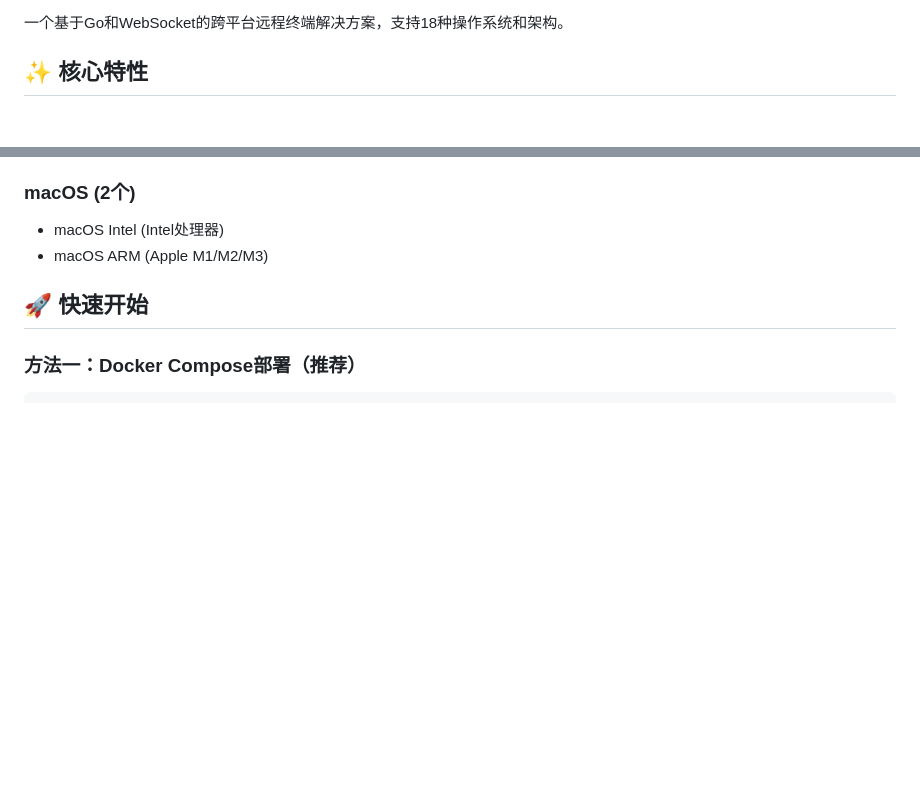
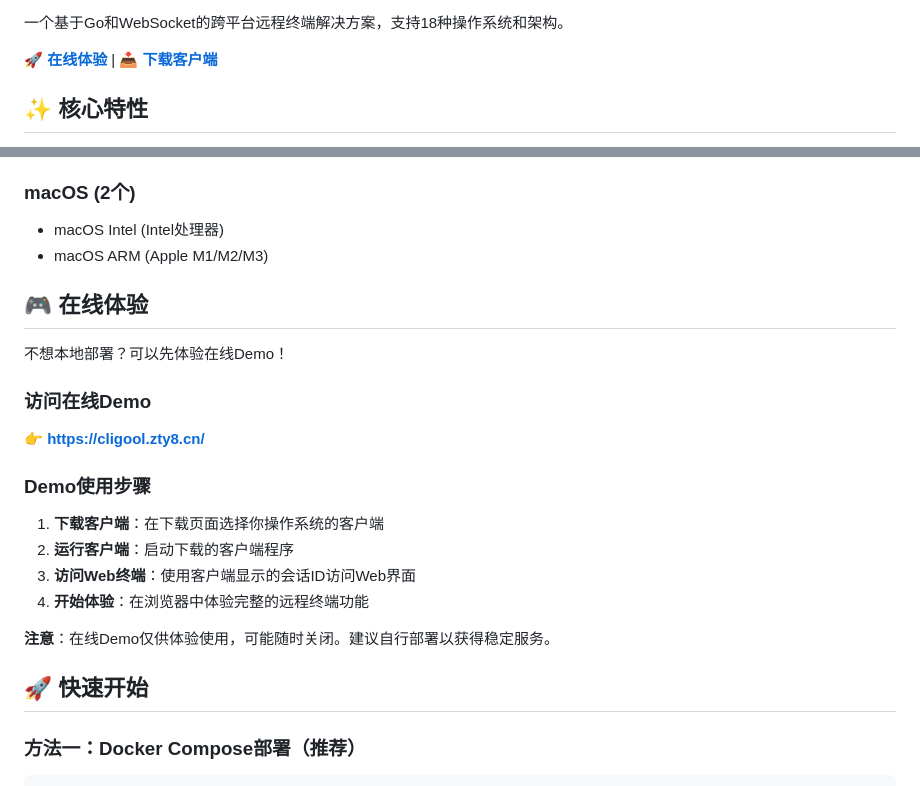
Before and after one commit to topcheer/cligool, a Markdown page: README.md, 2 parts joined by grey strips. GitHub-like rendering; blank space fills up the shorter version.

Commit message:
docs: 添加在线Demo链接到README
## 新增内容

### 标题区域
- 添加Demo徽章：[demo online]
- 添加快速访问链接：
  - 🚀 在线体验
  - 📥 下载客户端

### 在线体验章节
- 完整的Demo使用指南
- 4步快速体验流程
- Demo使用注意事项
- 位置：在"快速开始"之前

## Demo信息
- URL: https://cligool.zty8.cn/
- 功能：提供完整的在线体验
- 目的：让用户在部署前先体验功能

Co-Authored-By: Claude Sonnet 4.6 <noreply@anthropic.com>

```diff
--- a/README.md
+++ b/README.md
@@ -6,5 +7,7 @@
 
 一个基于Go和WebSocket的跨平台远程终端解决方案，支持18种操作系统和架构。
+
+**[🚀 在线体验](https://cligool.zty8.cn/)** | **[📥 下载客户端](https://cligool.zty8.cn/)**
 
 ## ✨ 核心特性
 
@@ -60,6 +63,23 @@ CLI客户端            中继服务器              Web浏览器
 ### macOS (2个)
 - macOS Intel (Intel处理器)
 - macOS ARM (Apple M1/M2/M3)
+
+## 🎮 在线体验
+
+不想本地部署？可以先体验在线Demo！
+
+### 访问在线Demo
+
+👉 **[https://cligool.zty8.cn/](https://cligool.zty8.cn/)**
+
+### Demo使用步骤
+
+1. **下载客户端**：在下载页面选择你操作系统的客户端
+2. **运行客户端**：启动下载的客户端程序
+3. **访问Web终端**：使用客户端显示的会话ID访问Web界面
+4. **开始体验**：在浏览器中体验完整的远程终端功能
+
+**注意**：在线Demo仅供体验使用，可能随时关闭。建议自行部署以获得稳定服务。
 
 ## 🚀 快速开始
 
```
Also changed, not shown: other parts of README.md (+1 -0 lines).
